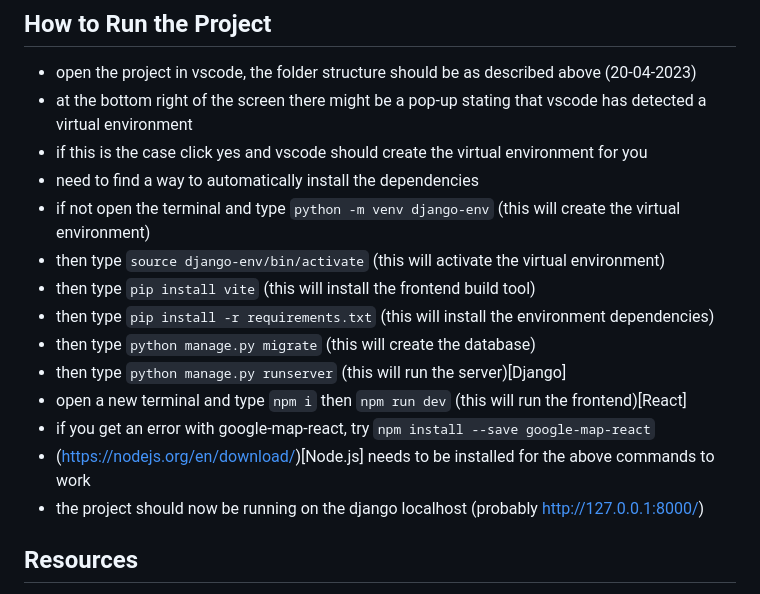
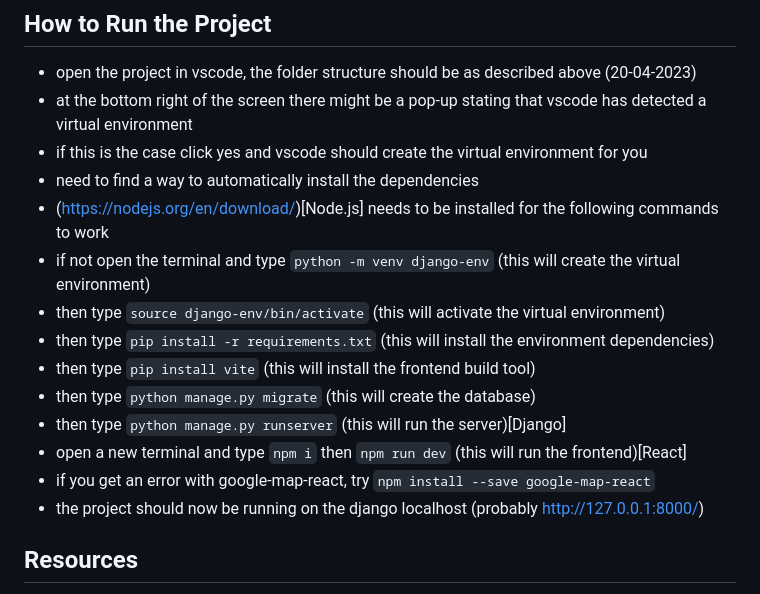
Before and after one commit to D-Mallon/amble, a Markdown page: readme.md, the part around the change. GitHub-like rendering.

Commit message:
readme-update

```diff
--- a/readme.md
+++ b/readme.md
@@ -28,15 +28,15 @@
 - at the bottom right of the screen there might be a pop-up stating that vscode has detected a virtual environment
 - if this is the case click yes and vscode should create the virtual environment for you
 - need to find a way to automatically install the dependencies
+- (https://nodejs.org/en/download/)[Node.js] needs to be installed for the following commands to work
 - if not open the terminal and type `python -m venv django-env` (this will create the virtual environment)
 - then type `source django-env/bin/activate` (this will activate the virtual environment)
+- then type `pip install -r requirements.txt` (this will install the environment dependencies)
 - then type `pip install vite` (this will install the frontend build tool)
-- then type `pip install -r requirements.txt` (this will install the environment dependencies)
 - then type `python manage.py migrate` (this will create the database)
 - then type `python manage.py runserver` (this will run the server)[Django]
 - open a new terminal and type `npm i` then `npm run dev` (this will run the frontend)[React]
 - if you get an error with google-map-react, try `npm install --save google-map-react`
-- (https://nodejs.org/en/download/)[Node.js] needs to be installed for the above commands to work
 - the project should now be running on the django localhost (probably http://127.0.0.1:8000/)
 
 ## Resources
```
